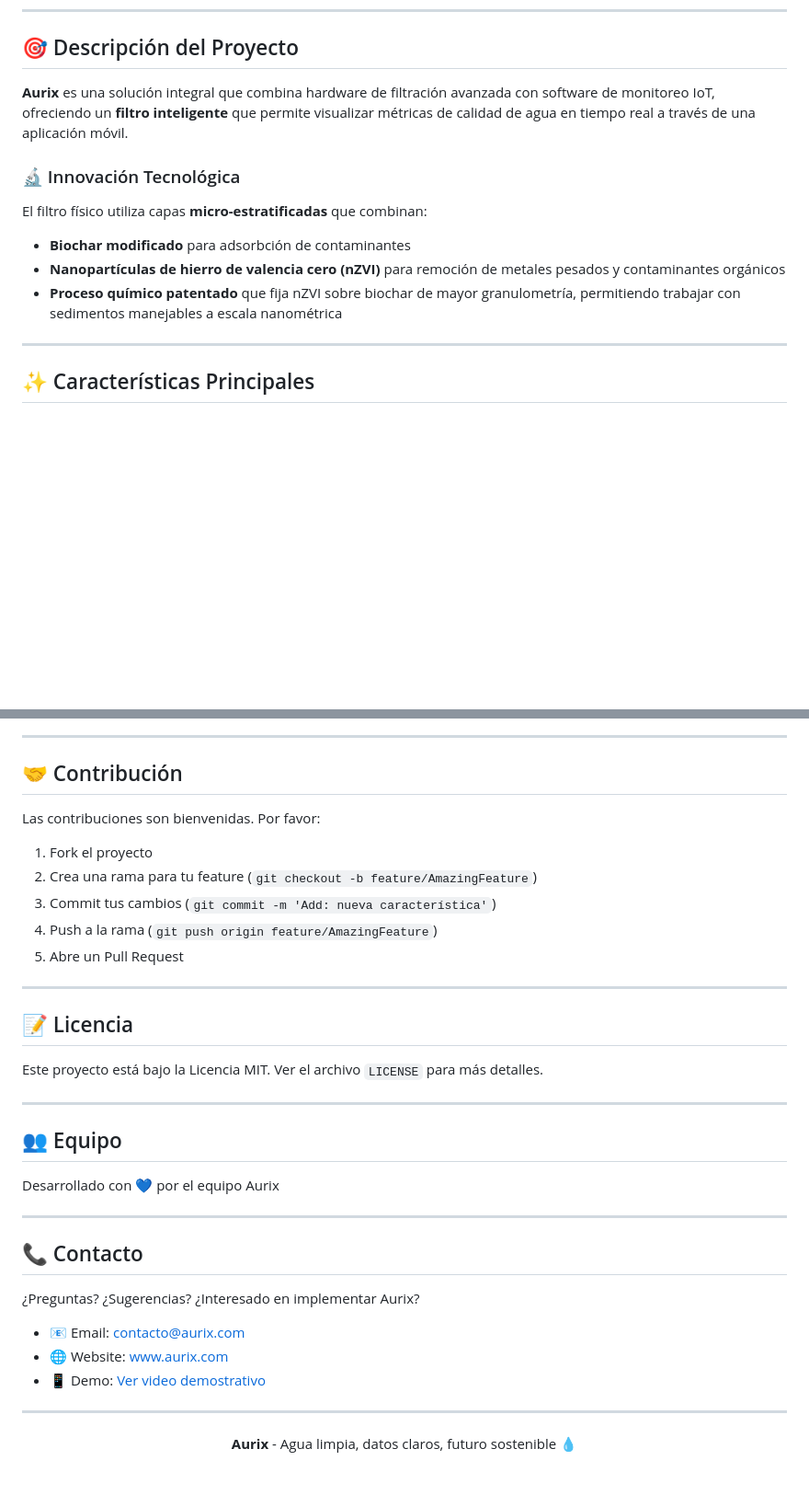
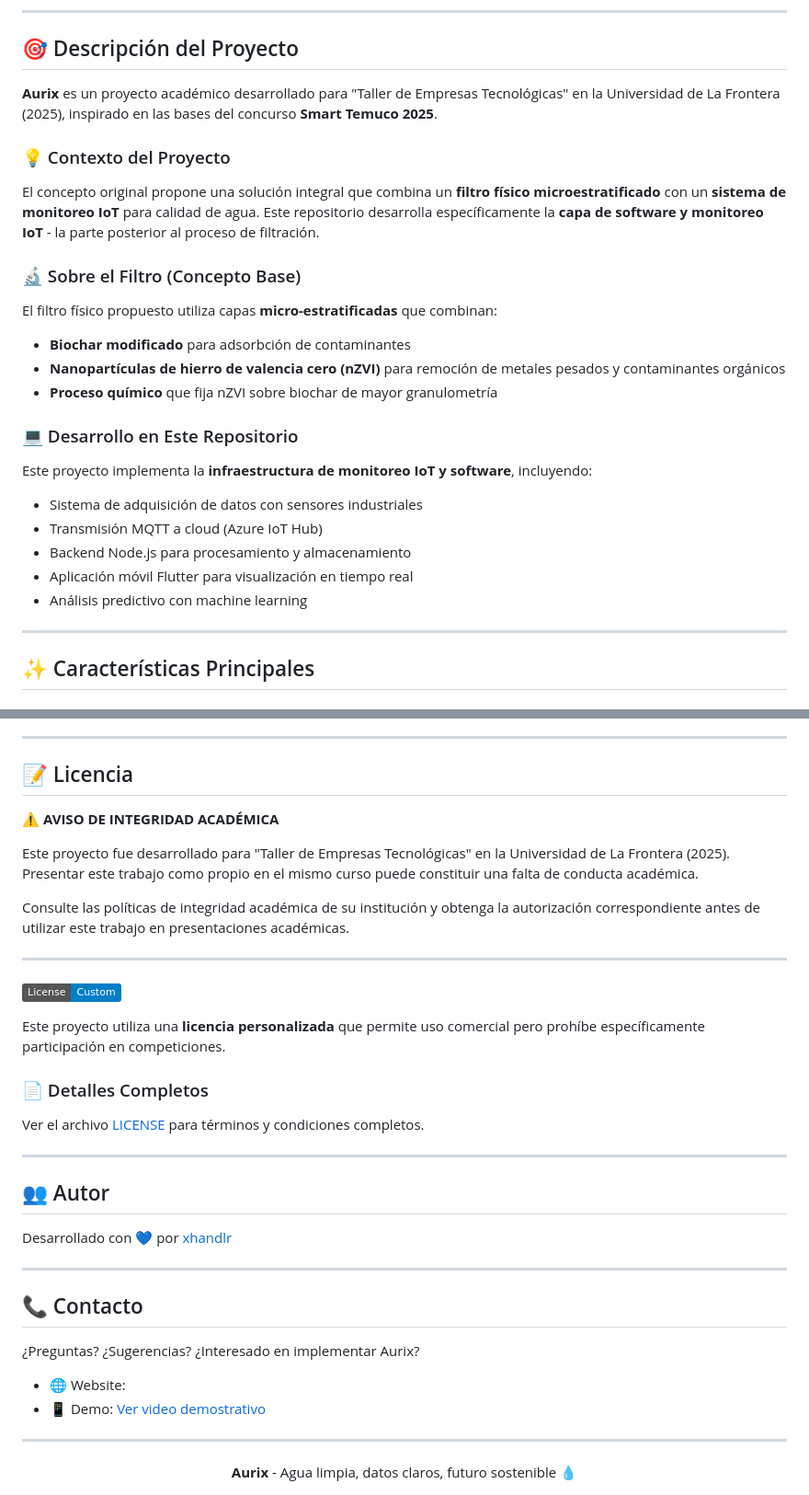
Before and after one commit to xhandlr/water-quality-monitoring, a Markdown page: README.md, 2 parts joined by grey strips. Shown at 92% size. Drawn GitHub-style; badges without logos; blank space fills up the shorter version.

Commit message:
docs: mejorar contextualización y licencia específica del proyecto

```diff
--- a/README.md
+++ b/README.md
@@ -19,14 +19,27 @@
 
 ## 🎯 Descripción del Proyecto
 
-**Aurix** es una solución integral que combina hardware de filtración avanzada con software de monitoreo IoT, ofreciendo un **filtro inteligente** que permite visualizar métricas de calidad de agua en tiempo real a través de una aplicación móvil.
+**Aurix** es un proyecto académico desarrollado para "Taller de Empresas Tecnológicas" en la Universidad de La Frontera (2025), inspirado en las bases del concurso **Smart Temuco 2025**.
 
-### 🔬 Innovación Tecnológica
+### 💡 Contexto del Proyecto
 
-El filtro físico utiliza capas **micro-estratificadas** que combinan:
+El concepto original propone una solución integral que combina un **filtro físico microestratificado** con un **sistema de monitoreo IoT** para calidad de agua. Este repositorio desarrolla específicamente la **capa de software y monitoreo IoT** - la parte posterior al proceso de filtración.
+
+### 🔬 Sobre el Filtro (Concepto Base)
+
+El filtro físico propuesto utiliza capas **micro-estratificadas** que combinan:
 - **Biochar modificado** para adsorbción de contaminantes
 - **Nanopartículas de hierro de valencia cero (nZVI)** para remoción de metales pesados y contaminantes orgánicos
-- **Proceso químico patentado** que fija nZVI sobre biochar de mayor granulometría, permitiendo trabajar con sedimentos manejables a escala nanométrica
+- **Proceso químico** que fija nZVI sobre biochar de mayor granulometría
+
+### 💻 Desarrollo en Este Repositorio
+
+Este proyecto implementa la **infraestructura de monitoreo IoT y software**, incluyendo:
+- Sistema de adquisición de datos con sensores industriales
+- Transmisión MQTT a cloud (Azure IoT Hub)
+- Backend Node.js para procesamiento y almacenamiento
+- Aplicación móvil Flutter para visualización en tiempo real
+- Análisis predictivo con machine learning
 
 ---
 
@@ -341,27 +354,30 @@ Disponible después de **12 meses de datos históricos**:
 
 ---
 
-## 🤝 Contribución
+## 📝 Licencia
 
-Las contribuciones son bienvenidas. Por favor:
+⚠️ **AVISO DE INTEGRIDAD ACADÉMICA**
 
-1. Fork el proyecto
-2. Crea una rama para tu feature (`git checkout -b feature/AmazingFeature`)
-3. Commit tus cambios (`git commit -m 'Add: nueva característica'`)
-4. Push a la rama (`git push origin feature/AmazingFeature`)
-5. Abre un Pull Request
+Este proyecto fue desarrollado para "Taller de Empresas Tecnológicas" en la
+Universidad de La Frontera (2025). Presentar este trabajo como propio en el mismo curso puede constituir una falta de conducta académica.
+
+Consulte las políticas de integridad académica de su institución y obtenga la autorización correspondiente antes de utilizar este trabajo en presentaciones académicas.
 
 ---
 
-## 📝 Licencia
+[![License: Custom](https://img.shields.io/badge/License-Custom-blue.svg)](LICENSE)
 
-Este proyecto está bajo la Licencia MIT. Ver el archivo `LICENSE` para más detalles.
+Este proyecto utiliza una **licencia personalizada** que permite uso comercial
+pero prohíbe específicamente participación en competiciones.
+
+### 📄 Detalles Completos
+Ver el archivo [LICENSE](LICENSE) para términos y condiciones completos.
 
 ---
 
-## 👥 Equipo
+## 👥 Autor
 
-Desarrollado con 💙 por el equipo Aurix
+Desarrollado con 💙 por [xhandlr](https://github.com/xhandlr)
 
 ---
 
@@ -369,8 +385,7 @@ Desarrollado con 💙 por el equipo Aurix
 
 ¿Preguntas? ¿Sugerencias? ¿Interesado en implementar Aurix?
 
-- 📧 Email: contacto@aurix.com
-- 🌐 Website: www.aurix.com
+- 🌐 Website:
 - 📱 Demo: [Ver video demostrativo](#)
 
 ---
```
